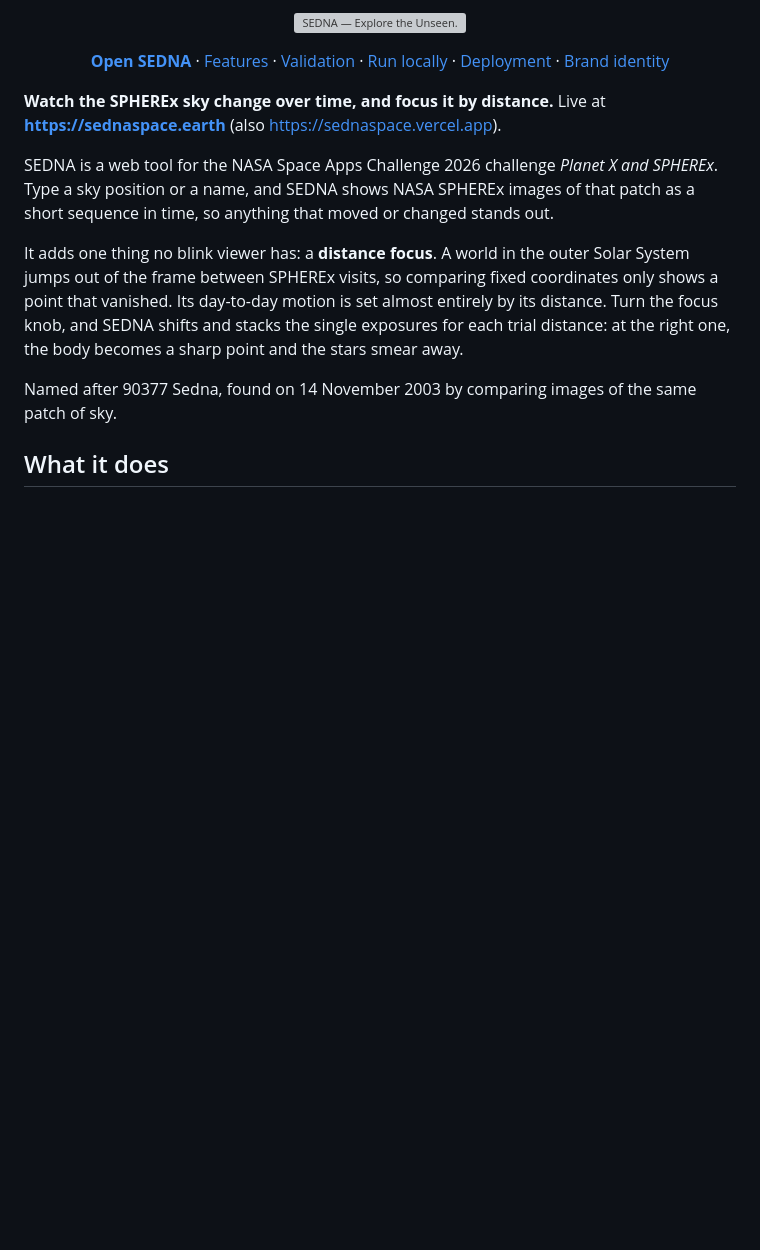
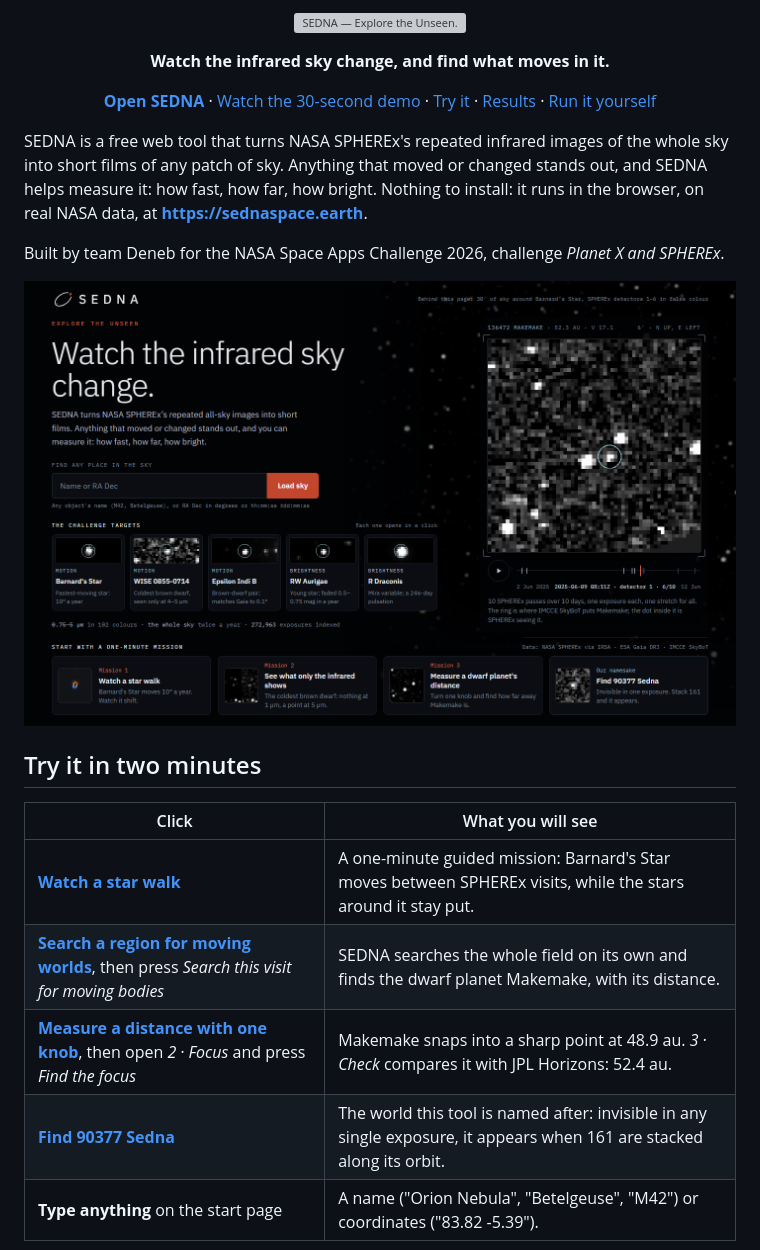
Before and after one commit to Alan007BR/sedna, a Markdown page: README.md, the part around one of its changes. Drawn GitHub-style; pictures changed too: docs/readme/start.png (added); blank space fills up the shorter version; grey boxes are pictures that could not be loaded.

```diff
--- a/README.md
+++ b/README.md
@@ -6,22 +6,29 @@
   </picture>
 </p>
 
+<p align="center"><strong>Watch the infrared sky change, and find what moves in it.</strong></p>
+
 <p align="center">
   <a href="https://sednaspace.earth"><strong>Open SEDNA</strong></a> ·
-  <a href="#what-it-does">Features</a> ·
-  <a href="#validation">Validation</a> ·
-  <a href="#run-it-locally">Run locally</a> ·
-  <a href="docs/deploy.md">Deployment</a> ·
-  <a href="docs/brand/README.md">Brand identity</a>
+  <a href="docs/video/sedna-demo-30s.mp4">Watch the 30-second demo</a> ·
+  <a href="#try-it-in-two-minutes">Try it</a> ·
+  <a href="#what-we-checked-on-real-data">Results</a> ·
+  <a href="#run-it-yourself">Run it yourself</a>
 </p>
 
-**Watch the SPHEREx sky change over time, and focus it by distance.** Live at **https://sednaspace.earth** (also https://sednaspace.vercel.app).
+SEDNA is a free web tool that turns NASA SPHEREx's repeated infrared images of the whole sky into short films of any patch of sky. Anything that moved or changed stands out, and SEDNA helps measure it: how fast, how far, how bright. Nothing to install: it runs in the browser, on real NASA data, at **https://sednaspace.earth**.
 
-SEDNA is a web tool for the NASA Space Apps Challenge 2026 challenge *Planet X and SPHEREx*. Type a sky position or a name, and SEDNA shows NASA SPHEREx images of that patch as a short sequence in time, so anything that moved or changed stands out.
+Built by team Deneb for the NASA Space Apps Challenge 2026, challenge *Planet X and SPHEREx*.
 
-It adds one thing no blink viewer has: a **distance focus**. A world in the outer Solar System jumps out of the frame between SPHEREx visits, so comparing fixed coordinates only shows a point that vanished. Its day-to-day motion is set almost entirely by its distance. Turn the focus knob, and SEDNA shifts and stacks the single exposures for each trial distance: at the right one, the body becomes a sharp point and the stars smear away.
+![The SEDNA start page: a search box, the five challenge targets and three one-minute missions, over a real SPHEREx field](docs/readme/start.png)
 
-Named after 90377 Sedna, found on 14 November 2003 by comparing images of the same patch of sky.
+## Try it in two minutes
 
-## What it does
+| Click | What you will see |
+| --- | --- |
+| [**Watch a star walk**](https://sednaspace.earth/?mission=walk) | A one-minute guided mission: Barnard's Star moves between SPHEREx visits, while the stars around it stay put. |
+| [**Search a region for moving worlds**](https://sednaspace.earth/?ra=199.94124&dec=21.48776&fov=6&band=1&mode=film), then press *Search this visit for moving bodies* | SEDNA searches the whole field on its own and finds the dwarf planet Makemake, with its distance. |
+| [**Measure a distance with one knob**](https://sednaspace.earth/?ra=199.94124&dec=21.48776&fov=6&band=2&mode=focus&target=makemake), then open *2 · Focus* and press *Find the focus* | Makemake snaps into a sharp point at 48.9 au. *3 · Check* compares it with JPL Horizons: 52.4 au. |
+| [**Find 90377 Sedna**](https://sednaspace.earth/?ra=60.70000&dec=8.60000&fov=6&band=2&mode=follow&target=sedna) | The world this tool is named after: invisible in any single exposure, it appears when 161 are stacked along its orbit. |
+| **Type anything** on the start page | A name ("Orion Nebula", "Betelgeuse", "M42") or coordinates ("83.82 -5.39"). |
 
```
Also changed, not shown: other parts of README.md (+80 -47 lines), docs/readme/blink.png (added), docs/readme/focus.png (added), docs/readme/search.png (added), docs/readme/sedna.png (added), 3 other files.
